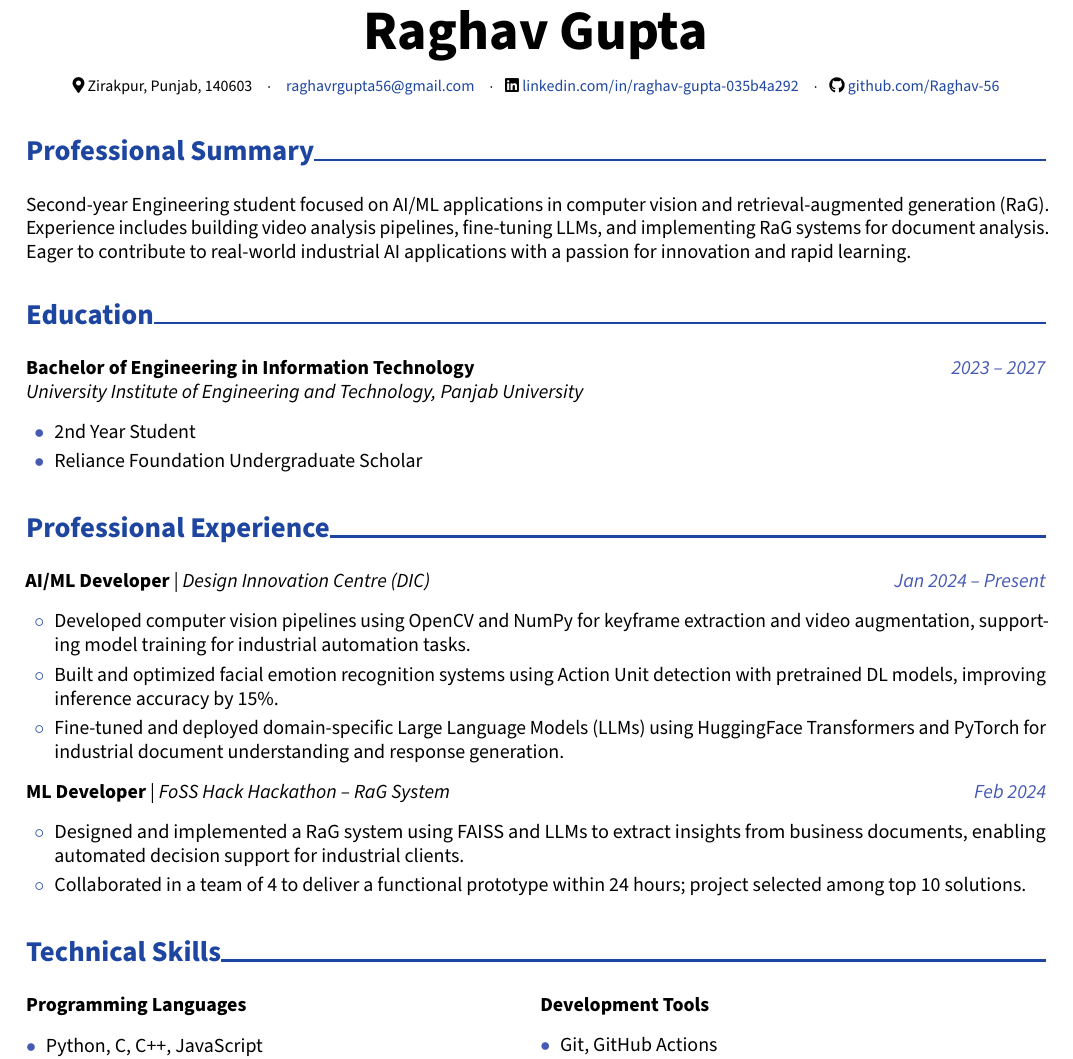
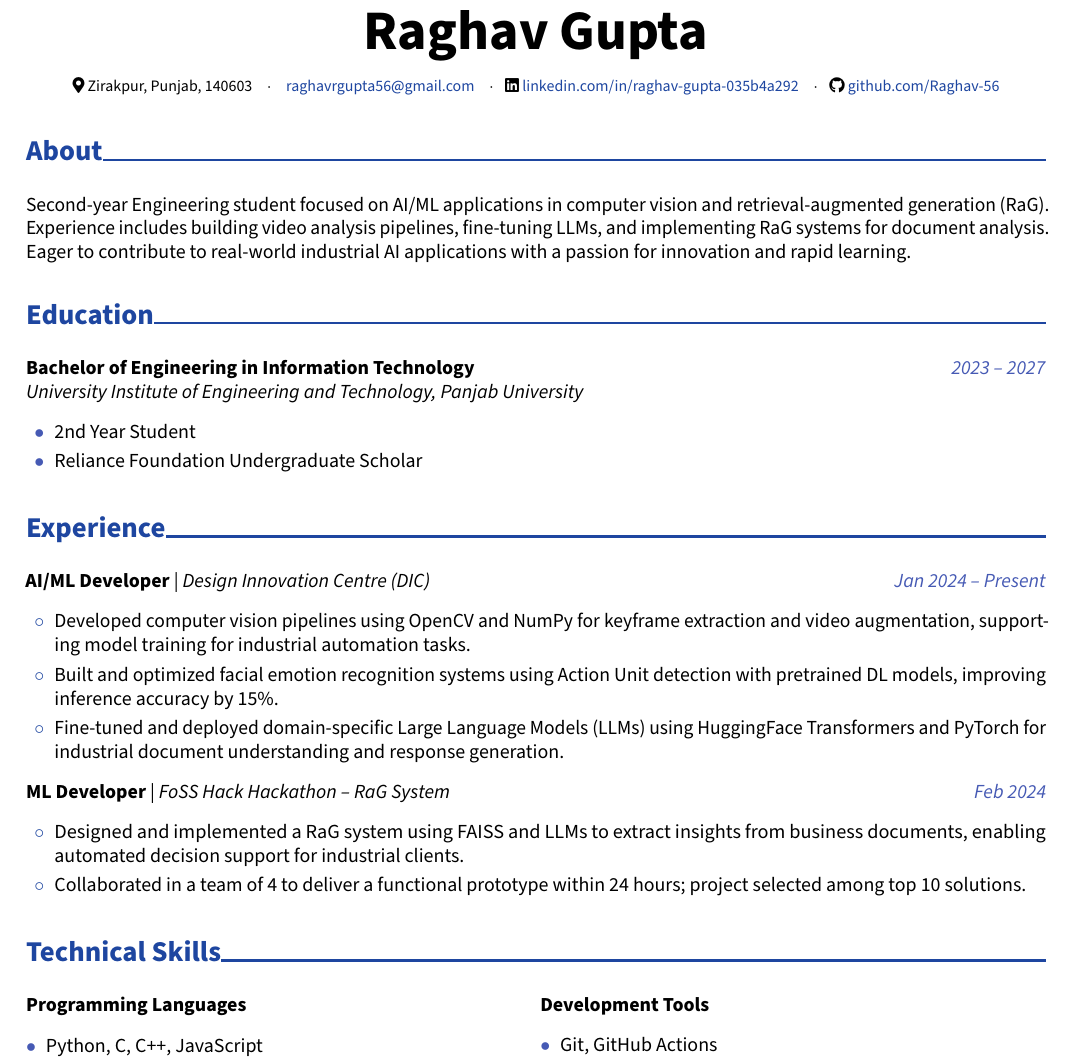
Before and after one commit to Raghav-56/Resume, a LaTeX CV (resume.tex): part of page 1 of 2, cut so that both start at the same text. Compiled offline with pdfLaTeX.

Commit message:
V2.1
comments, heading names, structue

```diff
--- a/resume.tex
+++ b/resume.tex
@@ -1,11 +1,11 @@
 \documentclass[10pt, letterpaper]{article}
 
 % Package configuration
-\usepackage[dvipsnames]{xcolor} % <-- Move this line up, before all other packages
+\usepackage[dvipsnames]{xcolor}
 \usepackage[ignoreheadfoot,top=1.5cm,bottom=1.5cm,left=1.8cm,right=1.8cm,footskip=1.0cm]{geometry}
 \usepackage[explicit]{titlesec}
 \usepackage{tabularx,array,multicol,enumitem,amsmath,lastpage,changepage,paracol,ifthen,needspace,iftex,ragged2e,setspace,tikz,microtype,xparse}
-\usepackage[colorlinks=true,urlcolor=primaryColor,linkcolor=primaryColor]{hyperref} % <-- move this up
+\usepackage[colorlinks=true,urlcolor=primaryColor,linkcolor=primaryColor]{hyperref}
 \usepackage{bookmark}
 \usepackage{fontawesome5}
 
@@ -96,13 +96,13 @@
     \contactitem{faGithub}{https://github.com/Raghav-56}{github.com/Raghav-56}
 \end{center}
 
-% Summary with improved formatting
-\section{Professional Summary}
+% About / Introduction
+\section{About}
 \begin{minipage}{\linewidth}
 Second-year Engineering student focused on AI/ML applications in computer vision and retrieval-augmented generation (RaG). Experience includes building video analysis pipelines, fine-tuning LLMs, and implementing RaG systems for document analysis. Eager to contribute to real-world industrial AI applications with a passion for innovation and rapid learning.
 \end{minipage}
 
-% Education with enhanced formatting
+% Education
 \section{Education}
 \begin{educationentry}{Bachelor of Engineering in Information Technology}{2023 -- 2027}
 \textit{University Institute of Engineering and Technology, Panjab University}
@@ -112,8 +112,8 @@ Second-year Engineering student focused on AI/ML applications in computer vision
 \end{achievementlist}
 \end{educationentry}
 
-% Experience with enhanced formatting
-\section{Professional Experience}
+% Experience
+\section{Experience}
 \begin{experienceentry}{AI/ML Developer}{Design Innovation Centre (DIC)}{Jan 2024 -- Present}
     \item Developed computer vision pipelines using OpenCV and NumPy for keyframe extraction and video augmentation, supporting model training for industrial automation tasks.
     \item Built and optimized facial emotion recognition systems using Action Unit detection with pretrained DL models, improving inference accuracy by 15\%.
@@ -142,8 +142,9 @@ Second-year Engineering student focused on AI/ML applications in computer vision
         \item Pandas, NumPy, FAISS
     \end{skillsection}
 
+    \columnbreak
+
     % Right column
-    \columnbreak
     \begin{skillsection}{Development Tools}
         \item Git, GitHub Actions
         \item Docker, VS Code, WSL
```
Also changed, not shown: resume.tex (15 more changed lines).
